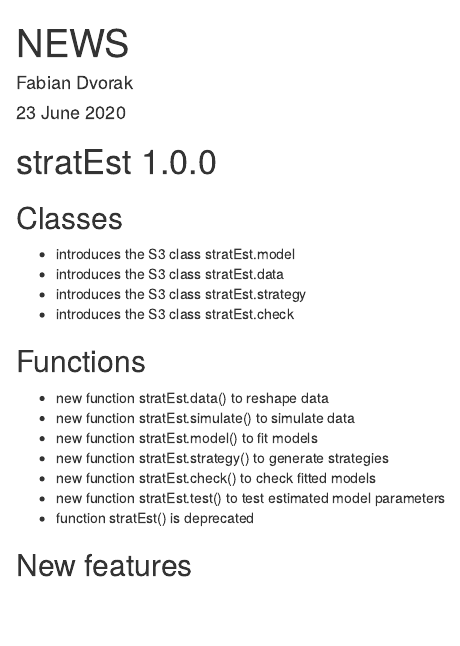
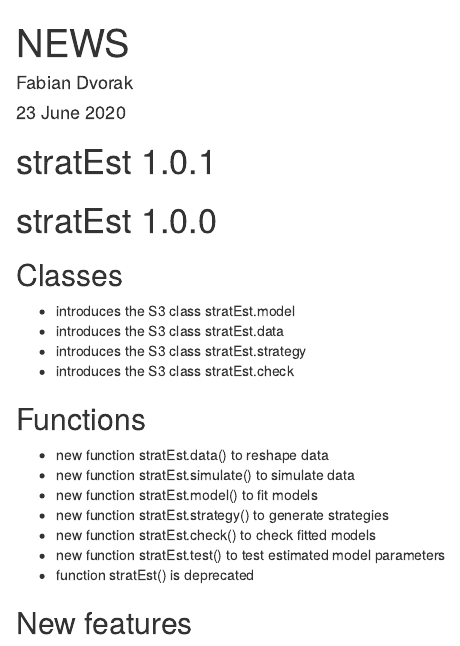
Before and after one commit to fdvorak/stratEst, an R Markdown document (NEWS.Rmd): the page in a window 1100 px wide, from its top. Rendered offline with R 4.5, knitr and Pandoc, with nearby package versions.

Commit message:
preparing next version

````diff
--- a/NEWS.Rmd
+++ b/NEWS.Rmd
@@ -8,6 +8,9 @@ output: html_document
 ```{r setup, include=FALSE}
 knitr::opts_chunk$set(echo = TRUE)
 ```
+
+# stratEst 1.0.1
+
 
 # stratEst 1.0.0
 ## Classes
````
Also changed, not shown: 2 other files.
